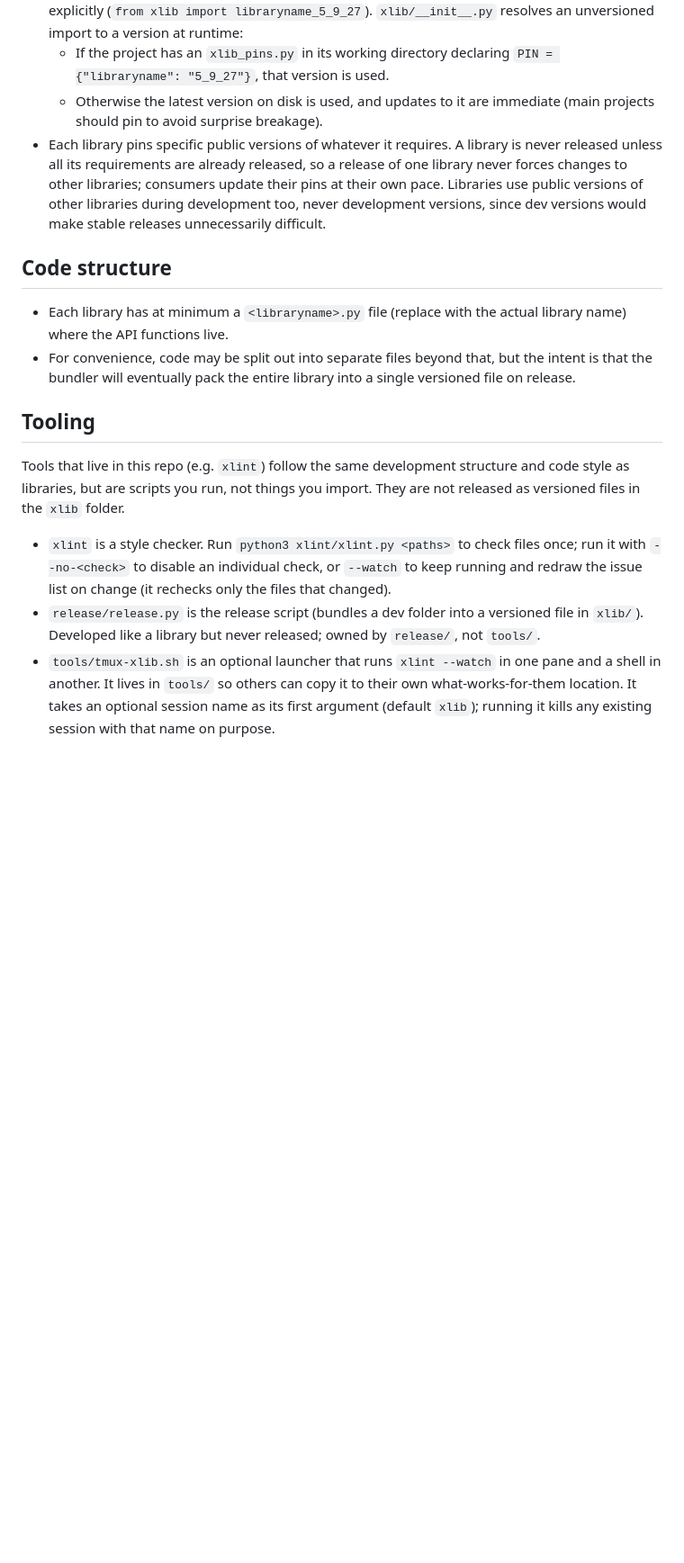
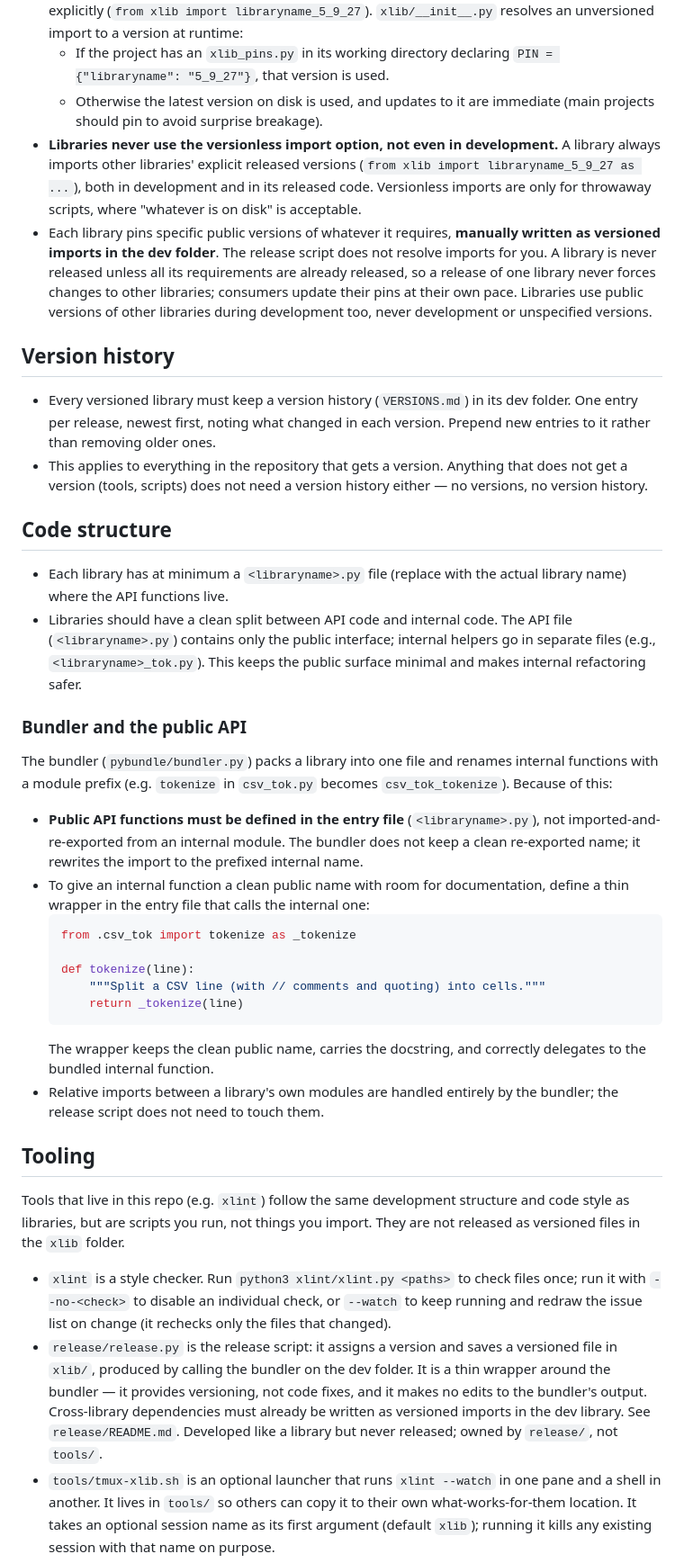
Before and after one commit to Xonok/XLib, a Markdown page: AGENTS.md, the part around one of its changes. Shown at 90% size. Drawn GitHub-style; blank space fills up the shorter version.

Commit message:
Update agent rules

````diff
--- a/AGENTS.md
+++ b/AGENTS.md
@@ -58,19 +60,41 @@ Libraries are versioned. A versioned file is named `libraryname_major_minor_revi
 - Versioned releases can be imported either unversioned (`from xlib import libraryname`) or explicitly (`from xlib import libraryname_5_9_27`). `xlib/__init__.py` resolves an unversioned import to a version at runtime:
   - If the project has an `xlib_pins.py` in its working directory declaring `PIN = {"libraryname": "5_9_27"}`, that version is used.
   - Otherwise the latest version on disk is used, and updates to it are immediate (main projects should pin to avoid surprise breakage).
-- Each library pins specific public versions of whatever it requires. A library is never released unless all its requirements are already released, so a release of one library never forces changes to other libraries; consumers update their pins at their own pace. Libraries use public versions of other libraries during development too, never development versions, since dev versions would make stable releases unnecessarily difficult.
+- **Libraries never use the versionless import option, not even in development.** A library always imports other libraries' explicit released versions (`from xlib import libraryname_5_9_27 as ...`), both in development and in its released code. Versionless imports are only for throwaway scripts, where "whatever is on disk" is acceptable.
+- Each library pins specific public versions of whatever it requires, **manually written as versioned imports in the dev folder**. The release script does not resolve imports for you. A library is never released unless all its requirements are already released, so a release of one library never forces changes to other libraries; consumers update their pins at their own pace. Libraries use public versions of other libraries during development too, never development or unspecified versions.
+
+## Version history
+
+- Every versioned library must keep a version history (`VERSIONS.md`) in its dev folder. One entry per release, newest first, noting what changed in each version. Prepend new entries to it rather than removing older ones.
+- This applies to everything in the repository that gets a version. Anything that does not get a version (tools, scripts) does not need a version history either — no versions, no version history.
 
 ## Code structure
 
 - Each library has at minimum a `<libraryname>.py` file (replace with the actual library name) where the API functions live.
-- For convenience, code may be split out into separate files beyond that, but the intent is that the bundler will eventually pack the entire library into a single versioned file on release.
+- Libraries should have a clean split between API code and internal code. The API file (`<libraryname>.py`) contains only the public interface; internal helpers go in separate files (e.g., `<libraryname>_tok.py`). This keeps the public surface minimal and makes internal refactoring safer.
+
+### Bundler and the public API
+
+The bundler (`pybundle/bundler.py`) packs a library into one file and renames internal functions with a module prefix (e.g. `tokenize` in `csv_tok.py` becomes `csv_tok_tokenize`). Because of this:
+
+- **Public API functions must be defined in the entry file** (`<libraryname>.py`), not imported-and-re-exported from an internal module. The bundler does not keep a clean re-exported name; it rewrites the import to the prefixed internal name.
+- To give an internal function a clean public name with room for documentation, define a thin wrapper in the entry file that calls the internal one:
+  ```python
+  from .csv_tok import tokenize as _tokenize
+
+  def tokenize(line):
+      """Split a CSV line (with // comments and quoting) into cells."""
+      return _tokenize(line)
+  ```
+  The wrapper keeps the clean public name, carries the docstring, and correctly delegates to the bundled internal function.
+- Relative imports between a library's own modules are handled entirely by the bundler; the release script does not need to touch them.
 
 ## Tooling
 
 Tools that live in this repo (e.g. `xlint`) follow the same development structure and code style as libraries, but are scripts you run, not things you import. They are not released as versioned files in the `xlib` folder.
 
 - `xlint` is a style checker. Run `python3 xlint/xlint.py <paths>` to check files once; run it with `--no-<check>` to disable an individual check, or `--watch` to keep running and redraw the issue list on change (it rechecks only the files that changed).
-- `release/release.py` is the release script (bundles a dev folder into a versioned file in `xlib/`). Developed like a library but never released; owned by `release/`, not `tools/`.
+- `release/release.py` is the release script: it assigns a version and saves a versioned file in `xlib/`, produced by calling the bundler on the dev folder. It is a thin wrapper around the bundler — it provides versioning, not code fixes, and it makes no edits to the bundler's output. Cross-library dependencies must already be written as versioned imports in the dev library. See `release/README.md`. Developed like a library but never released; owned by `release/`, not `tools/`.
 - `tools/tmux-xlib.sh` is an optional launcher that runs `xlint --watch` in one pane and a shell in another. It lives in `tools/` so others can copy it to their own what-works-for-them location. It takes an optional session name as its first argument (default `xlib`); running it kills any existing session with that name on purpose.
 
 ## Subagent dispatch
````
Also changed, not shown: other parts of AGENTS.md (+2 -0 lines).
